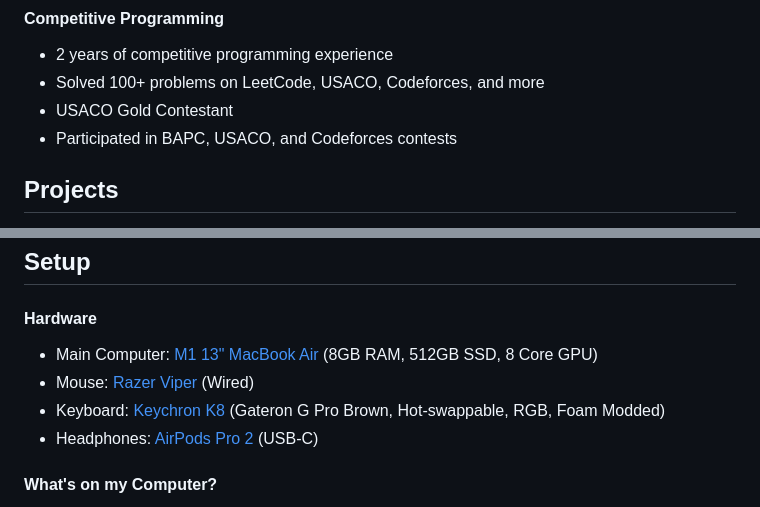
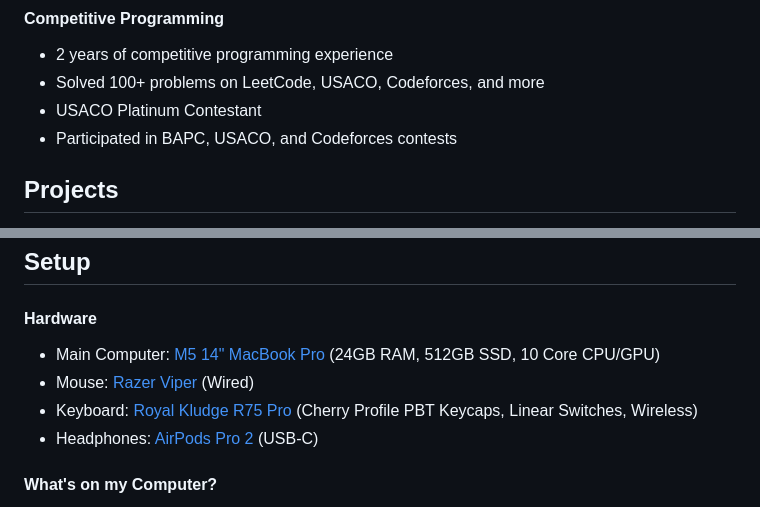
Before and after one commit to riddhimanrana/riddhimanrana, a Markdown page: README.md, 2 parts joined by grey strips. Drawn GitHub-style.

```diff
--- a/README.md
+++ b/README.md
@@ -46,7 +46,7 @@ I'm a high school sophomore with a strong passion for competitive programming an
 
 - 2 years of competitive programming experience
 - Solved 100+ problems on LeetCode, USACO, Codeforces, and more
-- USACO Gold Contestant
+- USACO Platinum Contestant
 - Participated in BAPC, USACO, and Codeforces contests
 
 ## Projects
@@ -62,9 +62,9 @@ I am currently working on [Orion](https://github.com/riddhimanrana/orion): A mac
 
 #### Hardware
 
-- Main Computer: [M1 13" MacBook Air](https://support.apple.com/en-us/111883) (8GB RAM, 512GB SSD, 8 Core GPU)
+- Main Computer: [M5 14" MacBook Pro](https://support.apple.com/en-us/125405) (24GB RAM, 512GB SSD, 10 Core CPU/GPU)
 - Mouse: [Razer Viper](https://mysupport.razer.com/app/answers/detail/a_id/3669/~/razer-viper-%7C-rz01-02550-support-%26-faqs) (Wired)
-- Keyboard: [Keychron K8](https://www.keychron.com/products/keychron-k8-tenkeyless-wireless-mechanical-keyboard?variant=32018252955737) (Gateron G Pro Brown, Hot-swappable, RGB, Foam Modded)
+- Keyboard: [Royal Kludge R75 Pro](https://rkgamingstore.com/products/r75-75-wireless-gaming-keyboard) (Cherry Profile PBT Keycaps, Linear Switches, Wireless)
 - Headphones: [AirPods Pro 2](https://support.apple.com/en-us/111851) (USB-C)
 
 #### What's on my Computer?
```
